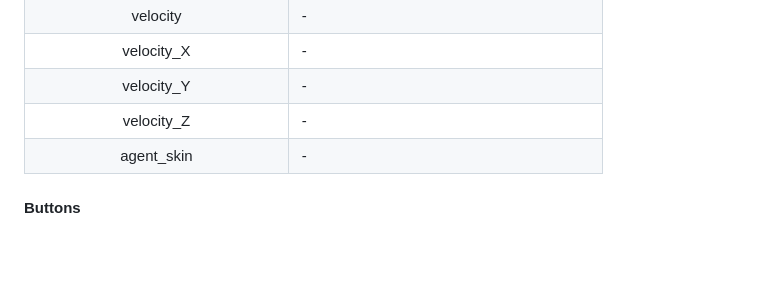
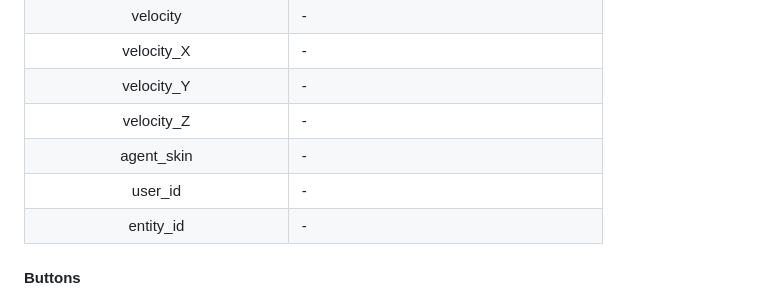
Before and after one commit to LaihoE/demoparser, a Markdown page: README.md, the part around the change. GitHub-like rendering; blank space fills up the shorter version.

Commit message:
add userid and entityid to REAMDE

```diff
--- a/README.md
+++ b/README.md
@@ -166,6 +166,9 @@ Both devices run Ubuntu 20.04
 | velocity_Y  | - |
 | velocity_Z  | - |
 | agent_skin  | - |
+| user_id  | - |
+| entity_id  | - |
+
 #### Buttons
 True/Flase if player is pressing button.
 |         Name          | Real name                                                                                                                               |
```
